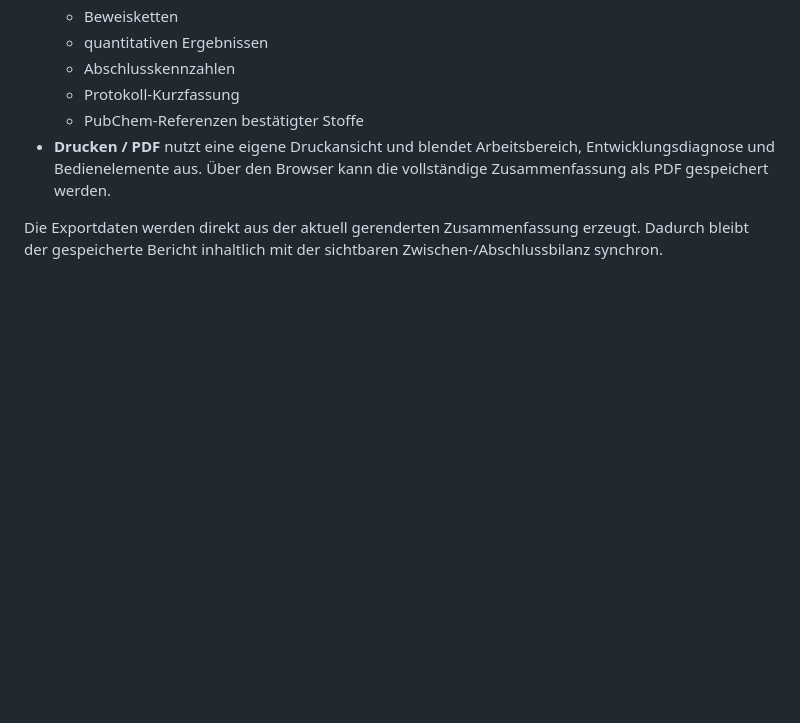
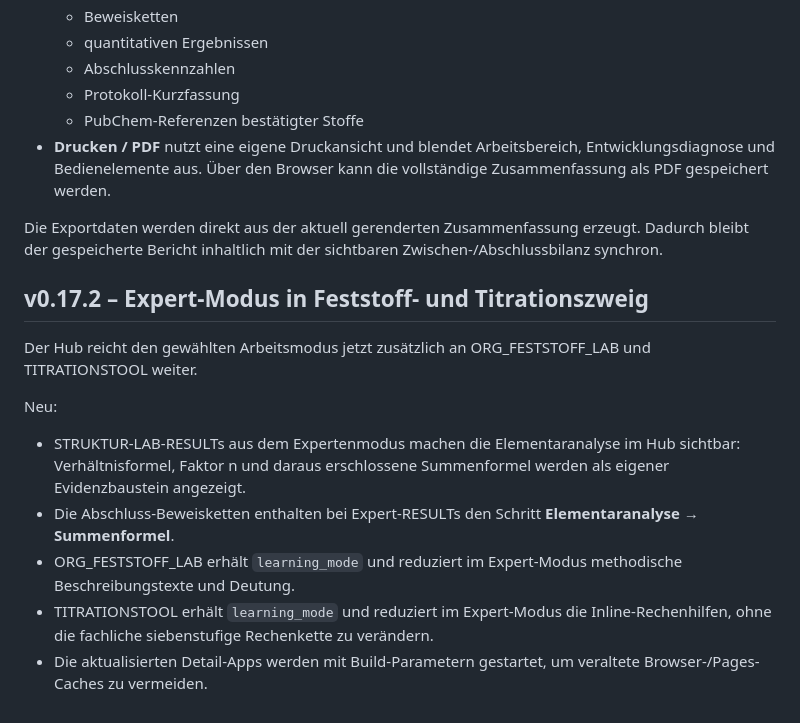
Before and after one commit to ekerzendorfer/CHEMIE_ANALYTIK_HUB, a Markdown page: README.md, the part around the change. GitHub-like rendering; blank space fills up the shorter version.

Commit message:
Document Hub v0.17.2 expert refinements

```diff
--- a/README.md
+++ b/README.md
@@ -426,3 +426,15 @@ Die Zwischen-/Abschlussansicht kann jetzt direkt gesichert werden.
 - **Drucken / PDF** nutzt eine eigene Druckansicht und blendet Arbeitsbereich, Entwicklungsdiagnose und Bedienelemente aus. Über den Browser kann die vollständige Zusammenfassung als PDF gespeichert werden.
 
 Die Exportdaten werden direkt aus der aktuell gerenderten Zusammenfassung erzeugt. Dadurch bleibt der gespeicherte Bericht inhaltlich mit der sichtbaren Zwischen-/Abschlussbilanz synchron.
+
+
+## v0.17.2 – Expert-Modus in Feststoff- und Titrationszweig
+
+Der Hub reicht den gewählten Arbeitsmodus jetzt zusätzlich an ORG_FESTSTOFF_LAB und TITRATIONSTOOL weiter.
+
+Neu:
+- STRUKTUR-LAB-RESULTs aus dem Expertenmodus machen die Elementaranalyse im Hub sichtbar: Verhältnisformel, Faktor n und daraus erschlossene Summenformel werden als eigener Evidenzbaustein angezeigt.
+- Die Abschluss-Beweisketten enthalten bei Expert-RESULTs den Schritt **Elementaranalyse → Summenformel**.
+- ORG_FESTSTOFF_LAB erhält `learning_mode` und reduziert im Expert-Modus methodische Beschreibungstexte und Deutung.
+- TITRATIONSTOOL erhält `learning_mode` und reduziert im Expert-Modus die Inline-Rechenhilfen, ohne die fachliche siebenstufige Rechenkette zu verändern.
+- Die aktualisierten Detail-Apps werden mit Build-Parametern gestartet, um veraltete Browser-/Pages-Caches zu vermeiden.
```
